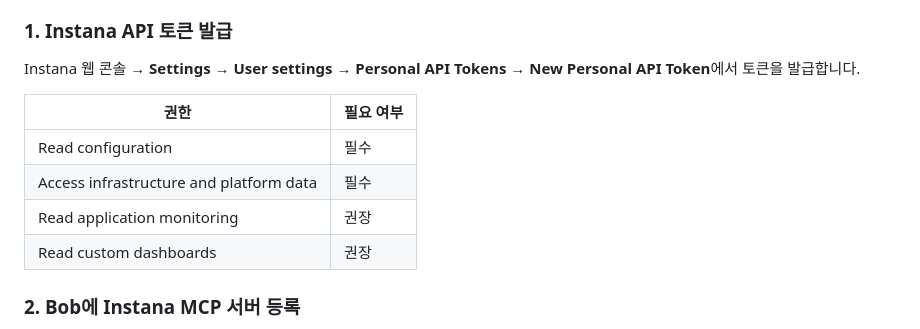
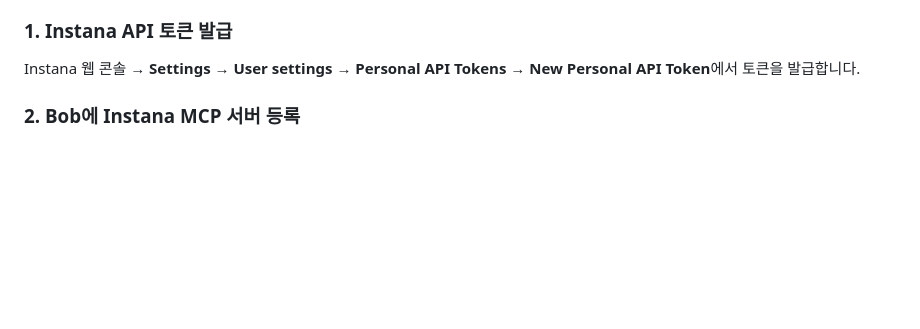
Before and after one commit to soyounglim522-dotcom/bob-a-thon-hackathon-template, a Markdown page: README.md, the part around the change. Drawn GitHub-style; blank space fills up the shorter version.

Commit message:
docs: remove Instana API token permissions table from README

```diff
--- a/README.md
+++ b/README.md
@@ -93,13 +93,6 @@ Bob에 Instana MCP 서버를 등록하면, Bob이 Instana API를 직접 호출
 ### 1. Instana API 토큰 발급
 
 Instana 웹 콘솔 → **Settings → User settings → Personal API Tokens → New Personal API Token**에서 토큰을 발급합니다.
-
-| 권한 | 필요 여부 |
-|---|---|
-| Read configuration | 필수 |
-| Access infrastructure and platform data | 필수 |
-| Read application monitoring | 권장 |
-| Read custom dashboards | 권장 |
 
 ### 2. Bob에 Instana MCP 서버 등록
 
```
